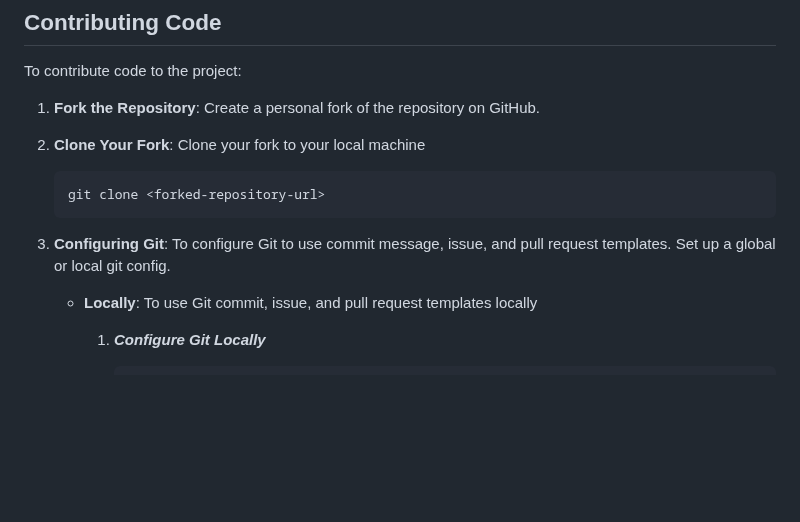
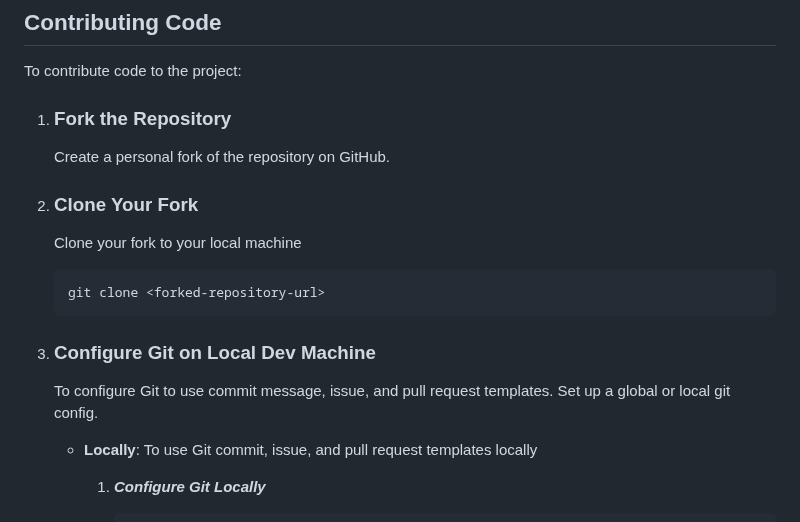
Before and after one commit to astitvsingh/nodejs-project-template, a Markdown page: docs/CONTRIBUTING.md, the part around one of its changes. Drawn GitHub-style; blank space fills up the shorter version.

````diff
--- a/docs/CONTRIBUTING.md
+++ b/docs/CONTRIBUTING.md
@@ -33,14 +43,21 @@ To request a new feature or enhancement:
 
 To contribute code to the project:
 
-1. **Fork the Repository**: Create a personal fork of the repository on GitHub.
-2. **Clone Your Fork**: Clone your fork to your local machine
+1. ### **Fork the Repository**
+
+   Create a personal fork of the repository on GitHub.
+
+2. ### **Clone Your Fork**
+
+   Clone your fork to your local machine
 
    ```bash
    git clone <forked-repository-url>
    ```
 
-3. **Configuring Git**: To configure Git to use commit message, issue, and pull request templates. Set up a global or local git config.
+3. ### **Configure Git on Local Dev Machine**
+
+   To configure Git to use commit message, issue, and pull request templates. Set up a global or local git config.
 
    - **Locally**: To use Git commit, issue, and pull request templates locally
 
````
Also changed, not shown: other parts of docs/CONTRIBUTING.md (+30 -6 lines).
